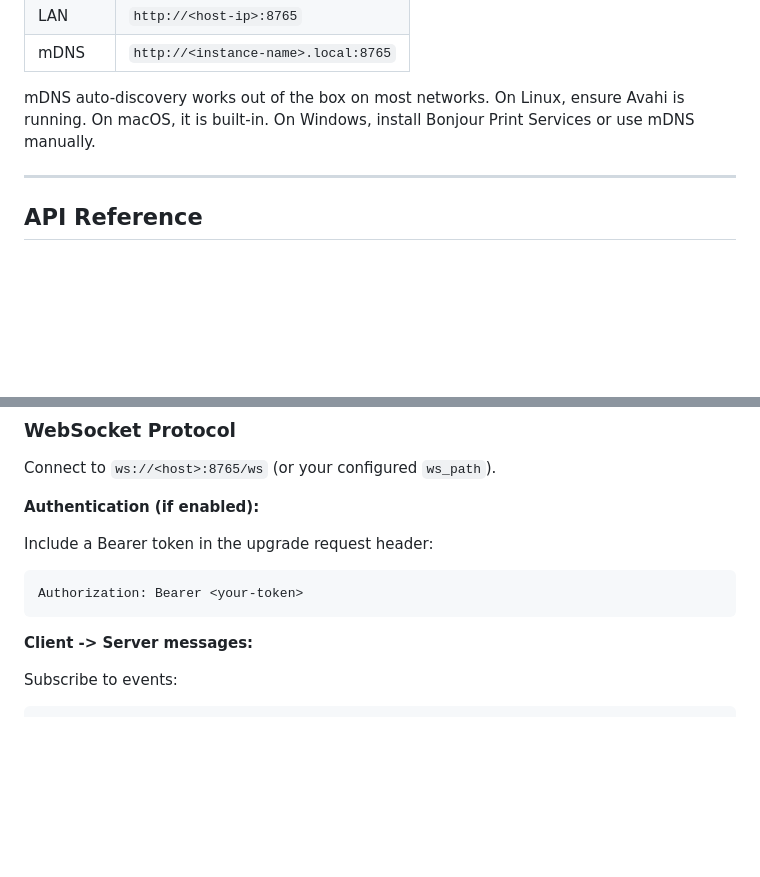
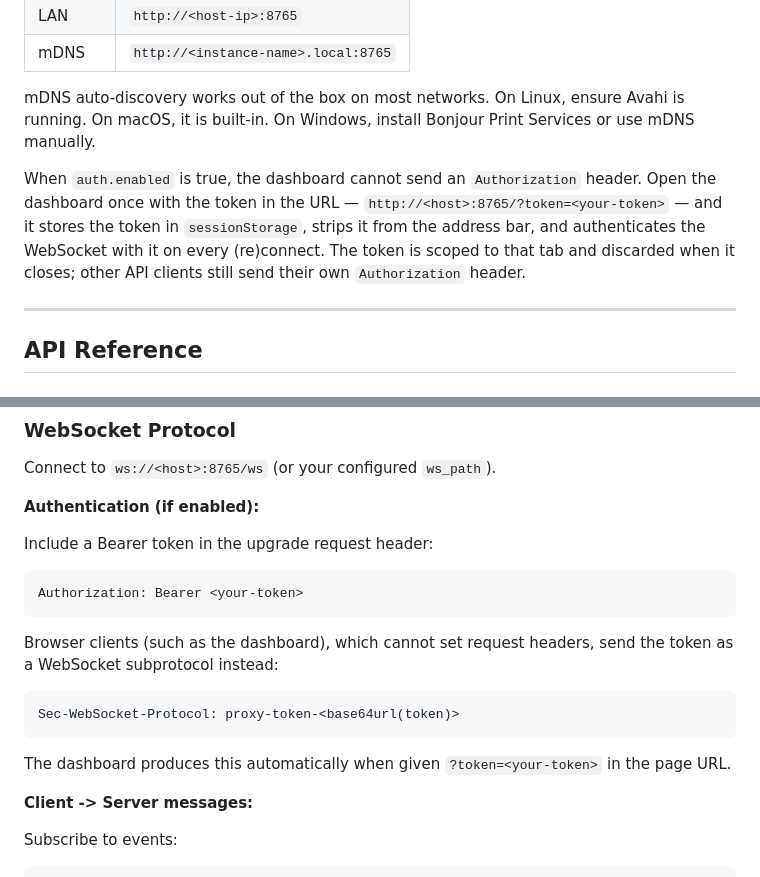
Before and after one commit to dipievil/discord-proxy-rpc, a Markdown page: README.md, 2 parts joined by grey strips. Drawn GitHub-style; blank space fills up the shorter version.

Commit message:
docs: document dashboard token auth, subprotocol tokens and ms timestamps

````diff
--- a/README.md
+++ b/README.md
@@ -246,6 +246,8 @@ The dashboard is an embedded web SPA served at the root path (`/`). It provides:
 
 mDNS auto-discovery works out of the box on most networks. On Linux, ensure Avahi is running. On macOS, it is built-in. On Windows, install Bonjour Print Services or use mDNS manually.
 
+When `auth.enabled` is true, the dashboard cannot send an `Authorization` header. Open the dashboard once with the token in the URL — `http://<host>:8765/?token=<your-token>` — and it stores the token in `sessionStorage`, strips it from the address bar, and authenticates the WebSocket with it on every (re)connect. The token is scoped to that tab and discarded when it closes; other API clients still send their own `Authorization` header.
+
 ---
 
 ## API Reference
@@ -304,6 +306,12 @@ Include a Bearer token in the upgrade request header:
 ```
 Authorization: Bearer <your-token>
 ```
+
+Browser clients (such as the dashboard), which cannot set request headers, send the token as a WebSocket subprotocol instead:
+```
+Sec-WebSocket-Protocol: proxy-token-<base64url(token)>
+```
+The dashboard produces this automatically when given `?token=<your-token>` in the page URL.
 
 **Client -> Server messages:**
 
````
Also changed, not shown: docs/implementation/SPEC.md (+5 -2 lines).
